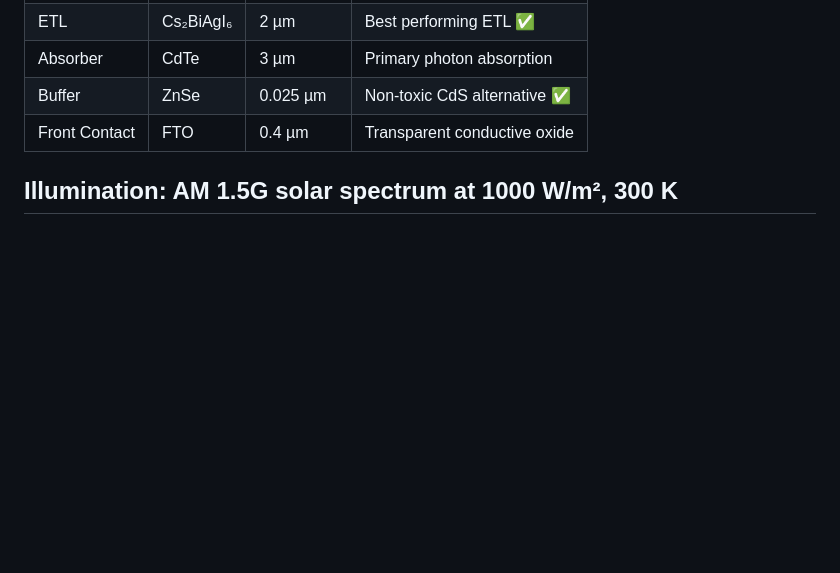
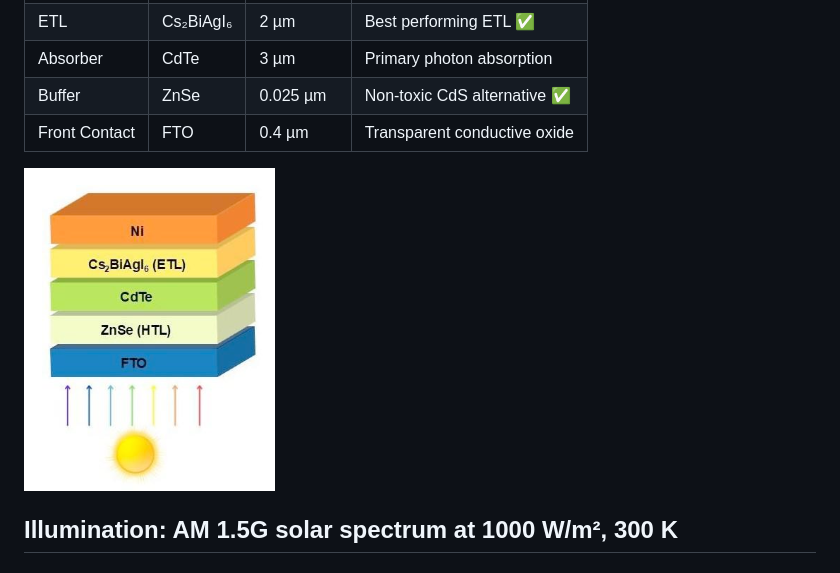
Before and after one commit to Soham-ChemE/Perovskite-Solar-Cell-SCAPS1D-Optimization, a Markdown page: README.md, the part around one of its changes. GitHub-like rendering; blank space fills up the shorter version.

```diff
--- a/README.md
+++ b/README.md
@@ -48,6 +48,8 @@ Silicon-based solar cells dominate the market but are expensive, bulky, and ener
 | Absorber | CdTe | 3 µm | Primary photon absorption |
 | Buffer | ZnSe | 0.025 µm | Non-toxic CdS alternative ✅ |
 | Front Contact | FTO | 0.4 µm | Transparent conductive oxide |
+
+![Device Architecture](device_architecture.png)
 
 **Illumination:** AM 1.5G solar spectrum at 1000 W/m², 300 K
 ---
```
Also changed, not shown: other parts of README.md (+4 -0 lines).
